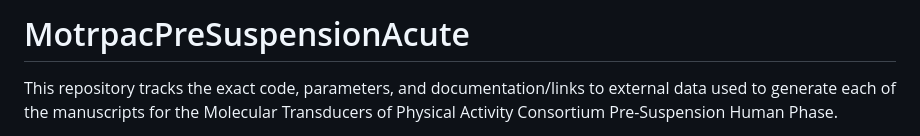
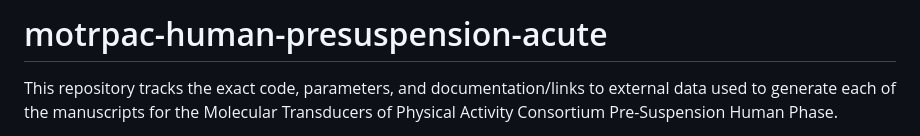
Before and after one commit to MoTrPAC/motrpac-human-presuspension-acute, a Markdown page: README.md, the part around the change. Rendered like a GitHub page.

```diff
--- a/README.md
+++ b/README.md
@@ -1,4 +1,4 @@
-# MotrpacPreSuspensionAcute
+# motrpac-human-presuspension-acute
 
 This repository tracks the exact code, parameters, and documentation/links to external data used to generate each of the manuscripts for the Molecular Transducers of Physical Activity Consortium Pre-Suspension Human Phase.
 
```
